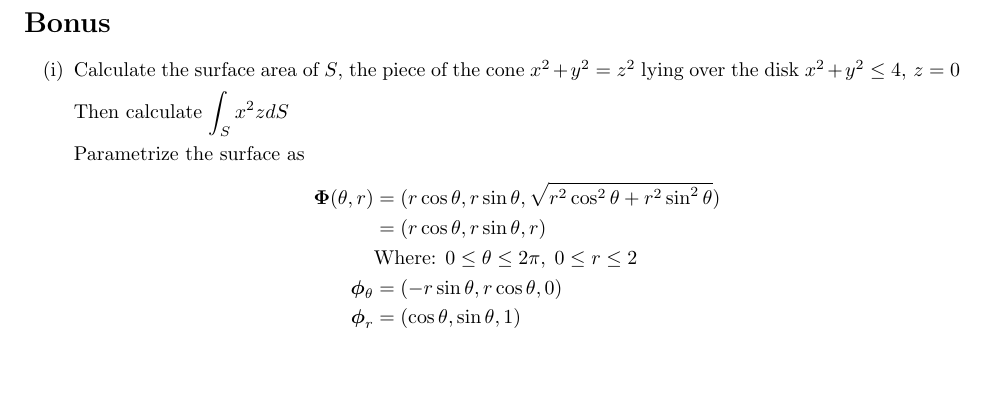
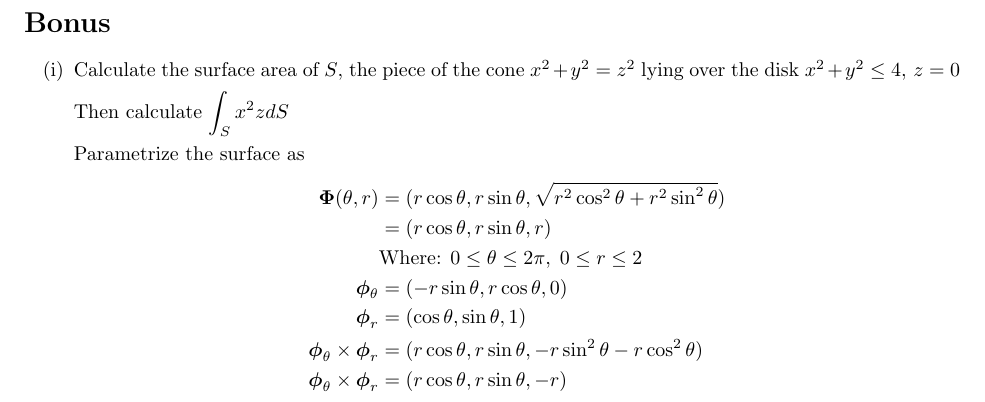
Before and after one commit to poonkeegan/school, a LaTeX document (matb42/a7.tex): part of page 9 of 9, cut so that both start at the same text, the shorter picture padded with empty space. Compiled offline with pdfLaTeX.

Commit message:
Mon Mar 12 18:26:59 EDT 2018

```diff
--- a/matb42/a7.tex
+++ b/matb42/a7.tex
@@ -255,6 +255,8 @@ Mar 13th 2018}
     &\text{Where: } 0 \leq \theta \leq 2\pi, \; 0 \leq r \leq 2 \\
     \boldsymbol \phi_{\theta} &= (-r\sin \theta, r\cos \theta, 0)\\
     \boldsymbol \phi_{r} &= (\cos \theta, \sin \theta, 1)\\
+    \boldsymbol \phi_{\theta} \times \boldsymbol \phi_{r} &= (r\cos\theta, r\sin\theta, -r\sin^2\theta - r\cos^2\theta) \\
+    \boldsymbol \phi_{\theta} \times \boldsymbol \phi_{r} &= (r\cos\theta, r\sin\theta, -r) \\
     \end{align*}
 \end{enumerate}
 \end{document}
```
Also changed, not shown: matb42/a7.pdf.
